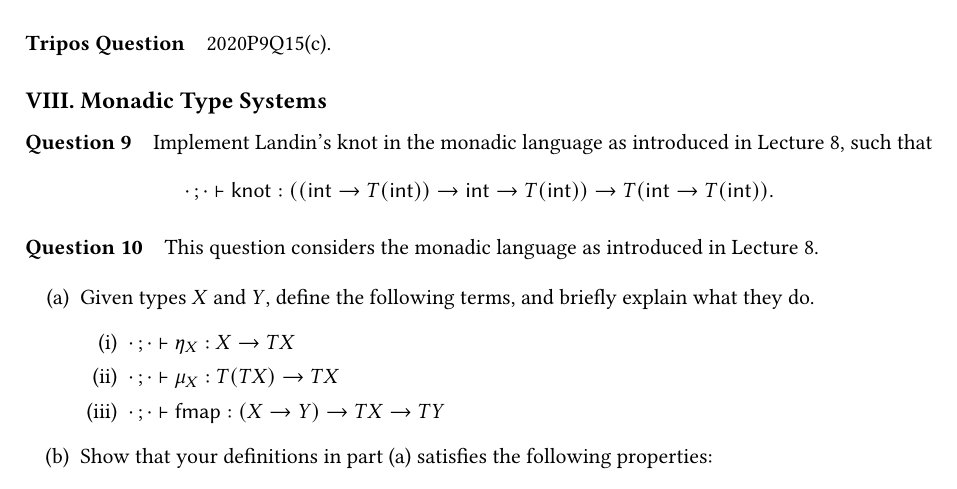
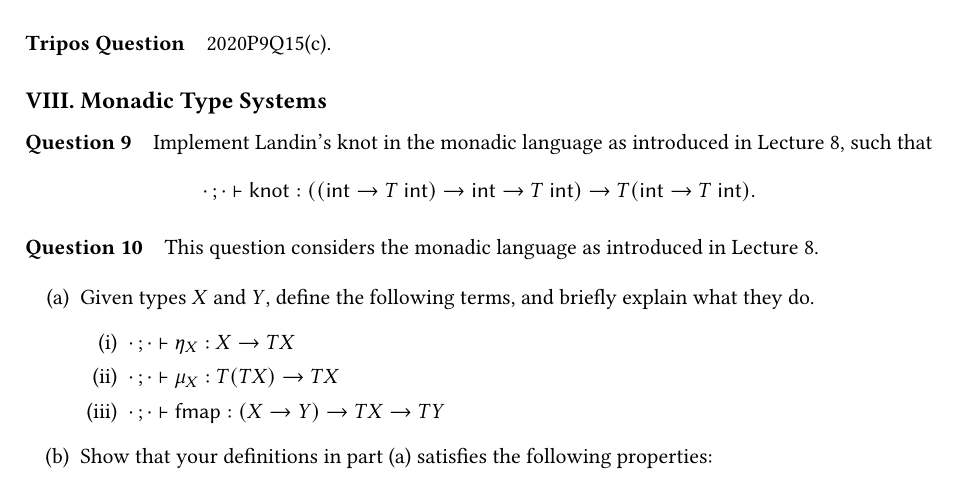
Before and after one commit to H-Yulong/Types-exercise, a LaTeX document (sheet2.tex): part of page 3 of 4, cut so that both start at the same text. Compiled offline with pdfLaTeX.

Commit message:
Change T(int) to T int

```diff
--- a/sheet2.tex
+++ b/sheet2.tex
@@ -186,7 +186,7 @@ which is a package with the following three components:
 such that
   \[
     \newcon \vdash \mathsf{knot} :
-    ((\mathsf{int} \to T(\mathsf{int})) \to \mathsf{int} \to T(\mathsf{int})) \to T(\mathsf{int} \to T(\mathsf{int})).
+    ((\mathsf{int} \to T\ \mathsf{int}) \to \mathsf{int} \to T\ \mathsf{int}) \to T(\mathsf{int} \to T\ \mathsf{int}).
   \]
 
 
```
